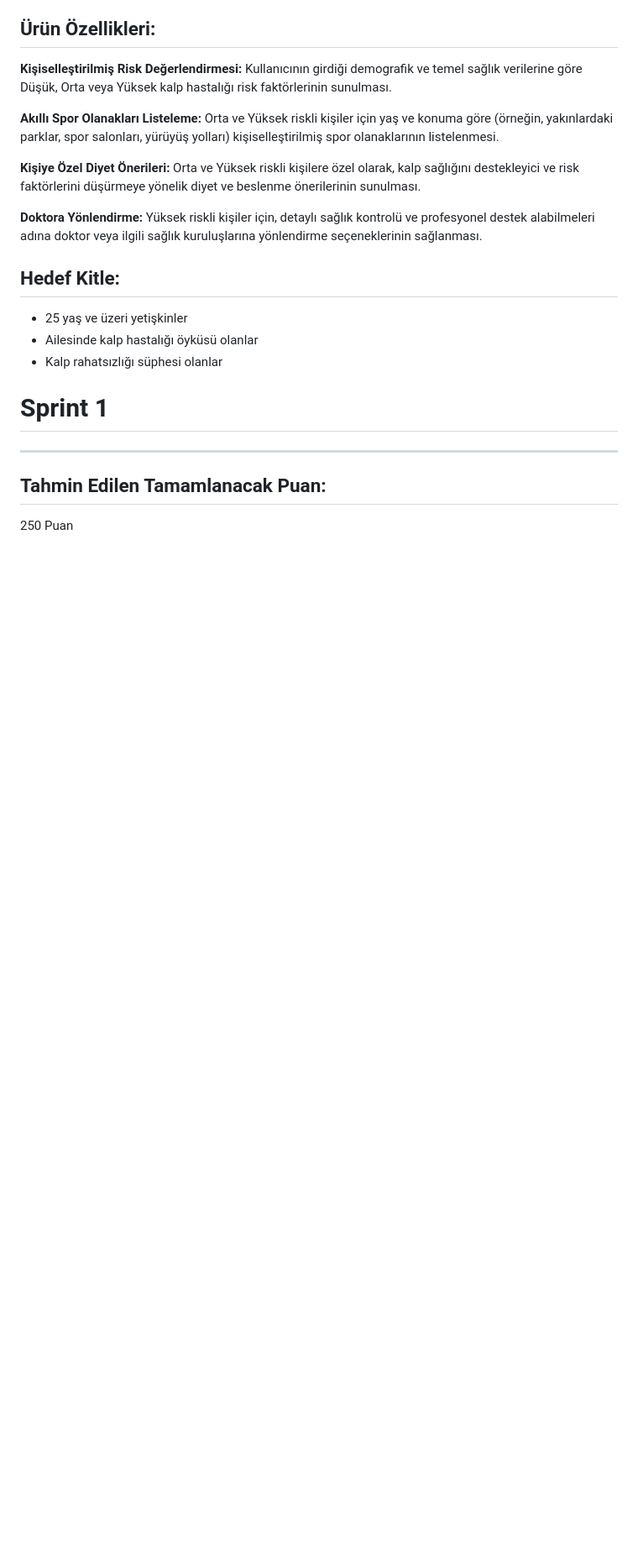
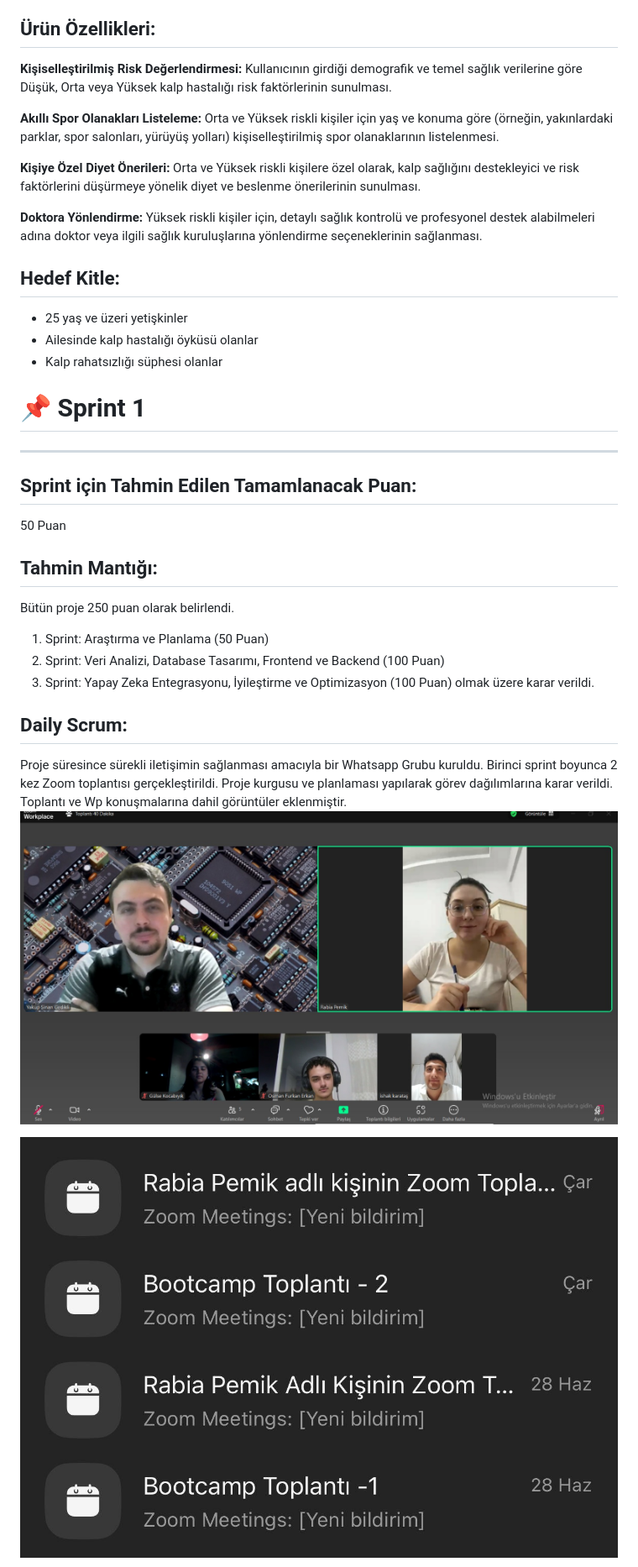
Before and after one commit to rabiapemik/AI_Grup89, a Markdown page: README.md, the part around the change printed below. Shown: that part at 84% size. Rendered like a GitHub page; blank space fills up the shorter version.

```diff
--- a/README.md
+++ b/README.md
@@ -32,7 +32,20 @@ Bu projeyle, bireylerin kendi kalp sağlıkları konusunda daha bilinçli ve pro
 * Ailesinde kalp hastalığı öyküsü olanlar
 * Kalp rahatsızlığı süphesi olanlar
 
-# Sprint 1
+# 📌 Sprint 1
 ----------------------------------------------------
-## Tahmin Edilen Tamamlanacak Puan:
-250 Puan
+## Sprint için Tahmin Edilen Tamamlanacak Puan:
+50 Puan
+
+## Tahmin Mantığı:
+Bütün proje 250 puan olarak belirlendi.
+1. Sprint: Araştırma ve Planlama (50 Puan)
+2. Sprint: Veri Analizi, Database Tasarımı, Frontend ve Backend (100 Puan)
+3. Sprint: Yapay Zeka Entegrasyonu, İyileştirme ve Optimizasyon (100 Puan) olmak üzere karar verildi.
+
+## Daily Scrum:
+Proje süresince sürekli iletişimin sağlanması amacıyla bir Whatsapp Grubu kuruldu. Birinci sprint boyunca 2 kez Zoom toplantısı gerçekleştirildi. Proje kurgusu ve planlaması yapılarak görev dağılımlarına karar verildi. Toplantı ve Wp konuşmalarına dahil görüntüler eklenmiştir.
+![Açıklama](sprint1/toplanti.jpeg)
+
+![Açıklama](sprint1/toplanti1.jpeg)
+
```
Also changed, not shown: other parts of README.md (+34 -1 lines).
